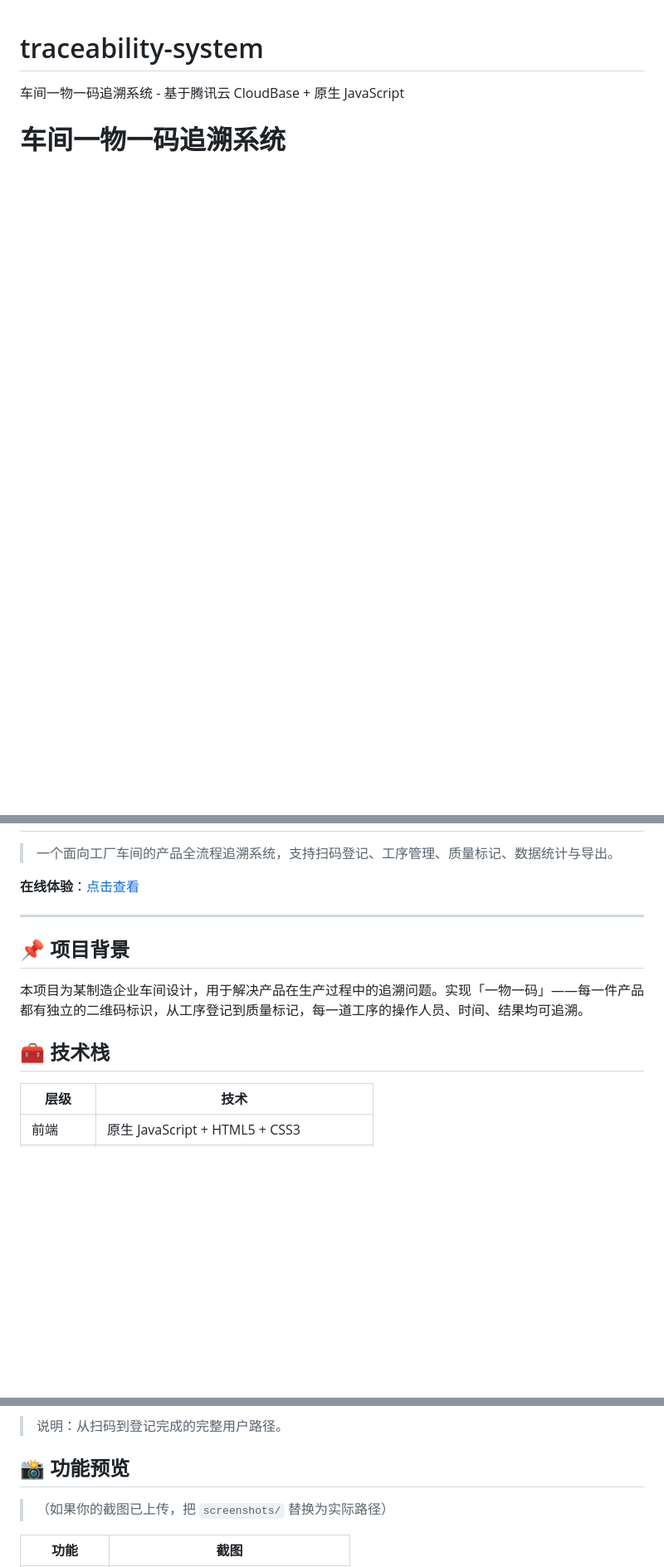
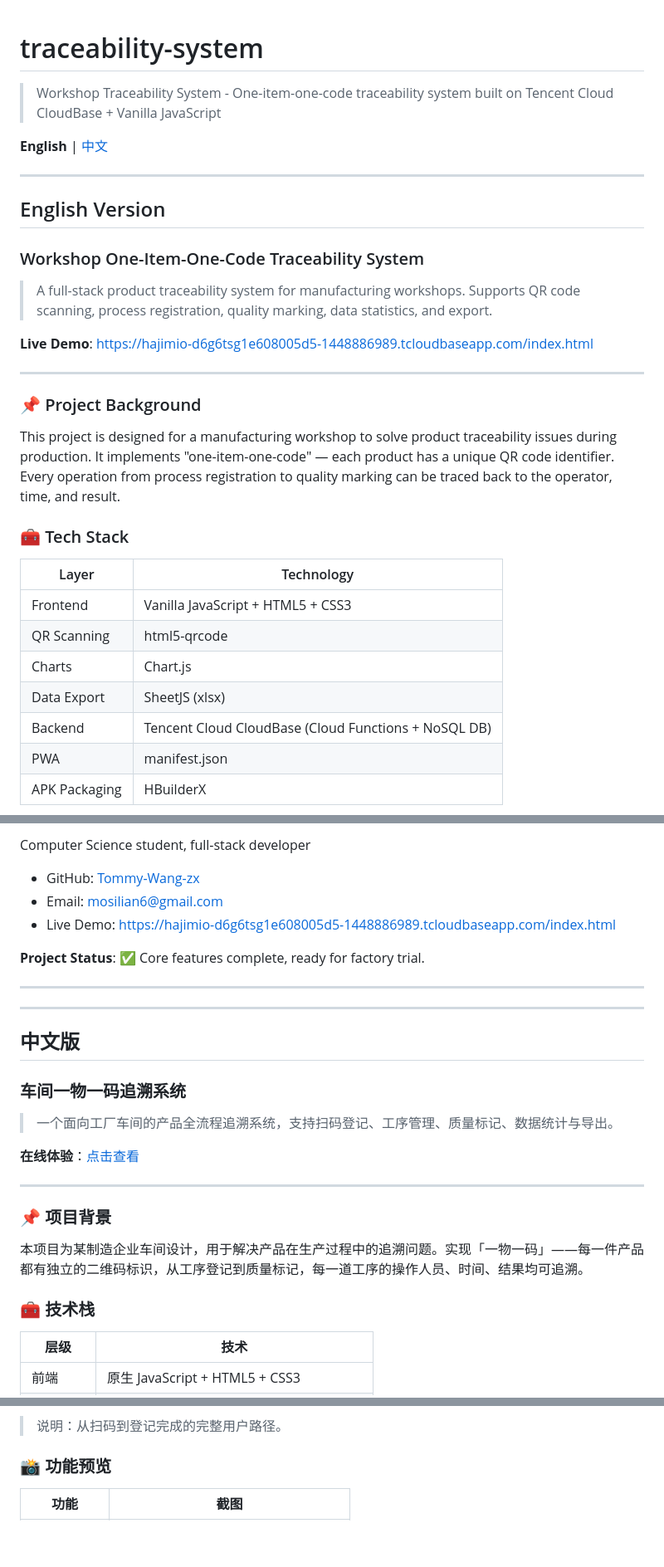
Before and after one commit to Tommy-Wang-zx/traceability-system, a Markdown page: README.md, 3 parts joined by grey strips. Shown at 83% size. GitHub-like rendering; blank space fills up the shorter version.

Commit message:
Update README_EN&CN.md

```diff
--- a/README.md
+++ b/README.md
@@ -1,3 +1,34 @@
 # traceability-system
-车间一物一码追溯系统 - 基于腾讯云 CloudBase + 原生 JavaScript
-# 车间一物一码追溯系统
+
+> Workshop Traceability System - One-item-one-code traceability system built on Tencent Cloud CloudBase + Vanilla JavaScript
+
+**English** | [中文](#中文版)
+
+---
+
+## English Version
+
+### Workshop One-Item-One-Code Traceability System
+
+> A full-stack product traceability system for manufacturing workshops. Supports QR code scanning, process registration, quality marking, data statistics, and export.
+
+**Live Demo**: [https://hajimio-d6g6tsg1e608005d5-1448886989.tcloudbaseapp.com/index.html](https://hajimio-d6g6tsg1e608005d5-1448886989.tcloudbaseapp.com/index.html)
+
+---
+
+### 📌 Project Background
+
+This project is designed for a manufacturing workshop to solve product traceability issues during production. It implements "one-item-one-code" — each product has a unique QR code identifier. Every operation from process registration to quality marking can be traced back to the operator, time, and result.
+
+### 🧰 Tech Stack
+
+| Layer | Technology |
+|-------|------------|
+| Frontend | Vanilla JavaScript + HTML5 + CSS3 |
+| QR Scanning | html5-qrcode |
+| Charts | Chart.js |
+| Data Export | SheetJS (xlsx) |
+| Backend | Tencent Cloud CloudBase (Cloud Functions + NoSQL DB) |
+| PWA | manifest.json |
+| APK Packaging | HBuilderX |
+
@@ -4,3 +102,18 @@
+Computer Science student, full-stack developer
+
+- GitHub: [Tommy-Wang-zx](https://github.com/Tommy-Wang-zx)
+- Email: mosilian6@gmail.com
+- Live Demo: [https://hajimio-d6g6tsg1e608005d5-1448886989.tcloudbaseapp.com/index.html](https://hajimio-d6g6tsg1e608005d5-1448886989.tcloudbaseapp.com/index.html)
+
+**Project Status**: ✅ Core features complete, ready for factory trial.
+
+---
+
+---
+
+## 中文版
+
+### 车间一物一码追溯系统
 
 > 一个面向工厂车间的产品全流程追溯系统，支持扫码登记、工序管理、质量标记、数据统计与导出。
 
@@ -8,11 +121,11 @@
 
 ---
 
-## 📌 项目背景
+### 📌 项目背景
 
 本项目为某制造企业车间设计，用于解决产品在生产过程中的追溯问题。实现「一物一码」——每一件产品都有独立的二维码标识，从工序登记到质量标记，每一道工序的操作人员、时间、结果均可追溯。
 
-## 🧰 技术栈
+### 🧰 技术栈
 
 | 层级 | 技术 |
 |------|------|
@@ -38,9 +151,7 @@
 ![流程图](docs/flowchart.drawio.png)
 > 说明：从扫码到登记完成的完整用户路径。
 
-## 📸 功能预览
-
-> （如果你的截图已上传，把 `screenshots/` 替换为实际路径）
+### 📸 功能预览
 
 | 功能 | 截图 |
 |------|------|
```
Also changed, not shown: other parts of README.md (+79 -12 lines).
